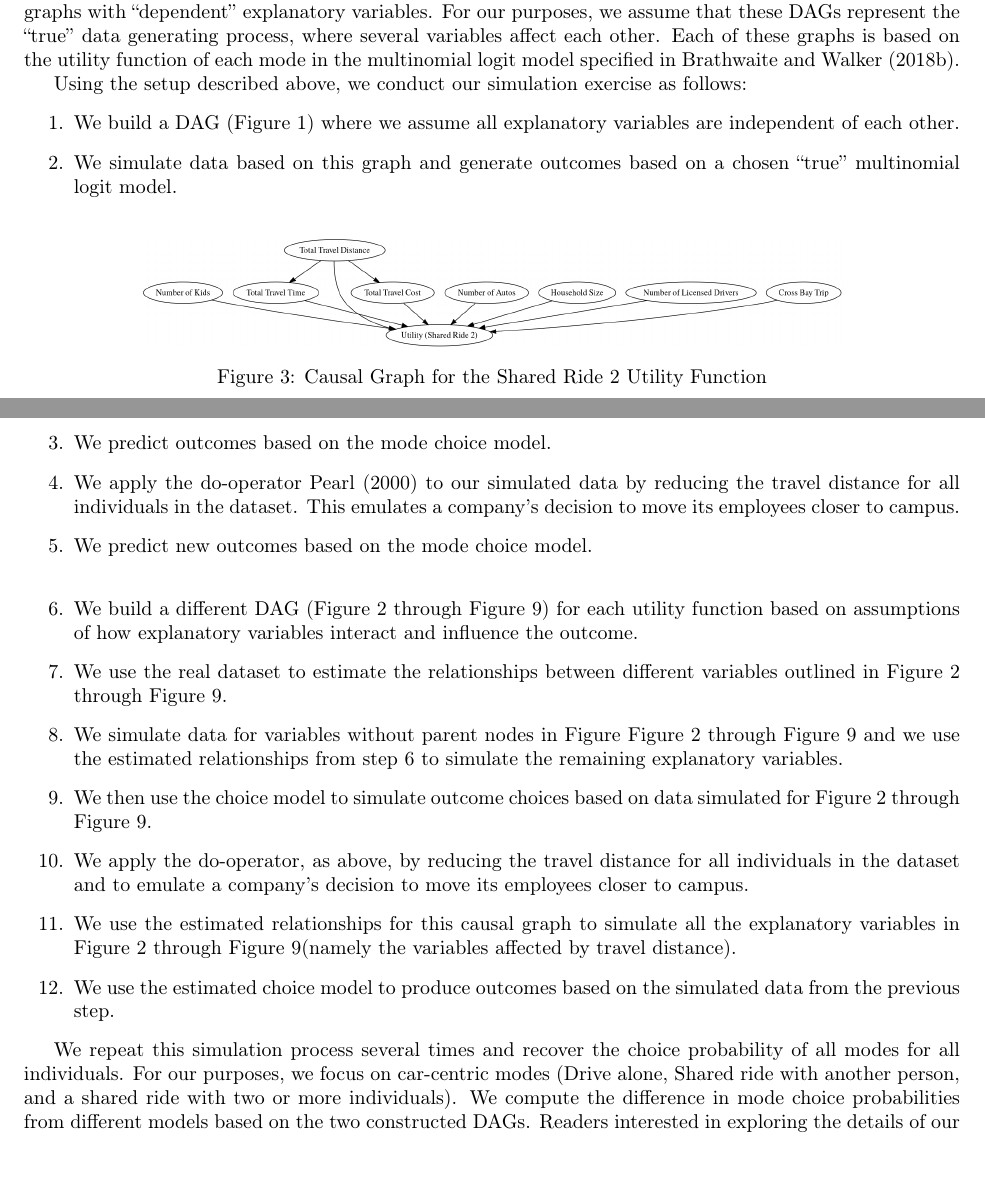
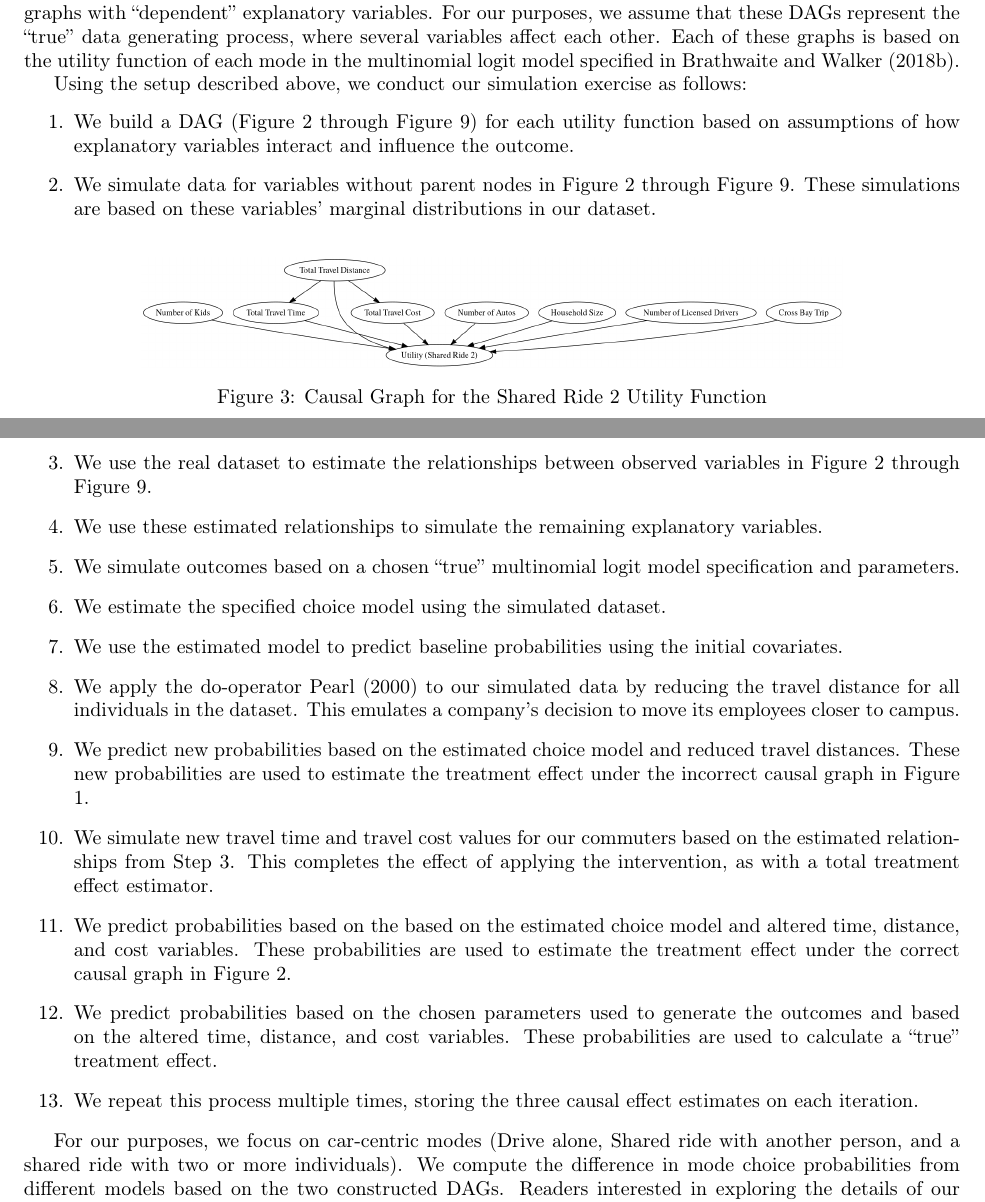
Before and after one commit to hassan-obeid/tr_b_causal_2020, a LaTeX document (article/main.tex, which reads article/sections/_2_graph_importance.tex): two parts of pages 4 and 6 of 37, joined at a grey line, cut so that both start at the same text, the shorter picture padded with empty space. Compiled offline with pdfLaTeX.

Commit message:
Fix Section 2 simulation description (#192)
* Removing one more outdated image path and unneeded files

* Updating Sec 2 simulation description & Fig 1 size

* Increasing sentence specificity and simplicity

```diff
--- a/article/sections/_2_graph_importance.tex
+++ b/article/sections/_2_graph_importance.tex
@@ -171,22 +171,29 @@ Each of these graphs is based on the utility function of each mode in the multin
 Using the setup described above, we conduct our simulation exercise as follows:
 \begin{enumerate}
 
-\item We build a DAG (Figure \ref{fig:IND_GRAPH}) where we assume all explanatory variables are independent of each other.
-\item We simulate data based on this graph and generate outcomes based on a chosen ``true'' multinomial logit model.
-\item We predict outcomes based on the mode choice model.
-\item We apply the do-operator \citet{pearl_causality_2000} to our simulated data by reducing the travel distance for all individuals in the dataset. This emulates a company's decision to move its employees closer to campus.
-\item We predict new outcomes based on the mode choice model.\newline
-\item We build a different DAG (Figure \ref{fig:DA_causal_2} through Figure \ref{fig:BIKE_causal_2}) for each utility function based on assumptions of how explanatory variables interact and influence the outcome.
-\item We use the real dataset to estimate the relationships between different variables outlined in Figure \ref{fig:DA_causal_2} through Figure \ref{fig:BIKE_causal_2}.
-\item We simulate data for variables without parent nodes in Figure Figure \ref{fig:DA_causal_2} through Figure \ref{fig:BIKE_causal_2} and we use the estimated relationships from step 6 to simulate the remaining explanatory variables.
-\item We then use the choice model to simulate outcome choices based on data simulated for Figure \ref{fig:DA_causal_2} through Figure \ref{fig:BIKE_causal_2}.
-\item We apply the do-operator, as above, by reducing the travel distance for all individuals in the dataset and to emulate a company's decision to move its employees closer to campus.
-\item We use the estimated relationships for this causal graph to simulate all the explanatory variables in Figure \ref{fig:DA_causal_2} through Figure \ref{fig:BIKE_causal_2}(namely the variables affected by travel distance).
-\item We use the estimated choice model to produce outcomes based on the simulated data from the previous step.
+   \item We build a DAG (Figure \ref{fig:DA_causal_2} through Figure \ref{fig:BIKE_causal_2}) for each utility function based on assumptions of how explanatory variables interact and influence the outcome.
+   \item We simulate data for variables without parent nodes in Figure \ref{fig:DA_causal_2} through Figure \ref{fig:BIKE_causal_2}.
+   These simulations are based on these variables' marginal distributions in our dataset.
+   \item We use the real dataset to estimate the relationships between observed variables in Figure \ref{fig:DA_causal_2} through Figure \ref{fig:BIKE_causal_2}.
+      \label{itm:sim-dag-estimation}
+   \item We use these estimated relationships to simulate the remaining explanatory variables.
+   \item We simulate outcomes based on a chosen ``true'' multinomial logit model specification and parameters.
+   \item We estimate the specified choice model using the simulated dataset.
+   \item We use the estimated model to predict baseline probabilities using the initial covariates.
+   \item We apply the do-operator \citet{pearl_causality_2000} to our simulated data by reducing the travel distance for all individuals in the dataset.
+   This emulates a company's decision to move its employees closer to campus.
+   \item We predict new probabilities based on the estimated choice model and reduced travel distances.
+   These new probabilities are used to estimate the treatment effect under the incorrect causal graph in Figure \ref{fig:IND_GRAPH}.
+   \item We simulate new travel time and travel cost values for our commuters based on the estimated relationships from Step \ref{itm:sim-dag-estimation}.
+   This completes the effect of applying the intervention, as with a total treatment effect estimator.
+   \item We predict probabilities based on the based on the estimated choice model and altered time, distance, and cost variables.
+   These probabilities are used to estimate the treatment effect under the correct causal graph in Figure \ref{fig:DA_causal_2}.
+   \item We predict probabilities based on the chosen parameters used to generate the outcomes and based on the altered time, distance, and cost variables.
+   These probabilities are used to calculate a ``true'' treatment effect.
+   \item We repeat this process multiple times, storing the three causal effect estimates on each iteration.
 
 \end{enumerate}
 
-We repeat this simulation process several times and recover the choice probability of all modes for all individuals.
 For our purposes, we focus on car-centric modes (Drive alone, Shared ride with another person,
 and a shared ride with two or more individuals).
 We compute the difference in mode choice probabilities from different models based on the two constructed DAGs.
```
Also changed, not shown: article/sections/images/coefficient_bias_sec_7.png (deleted).
